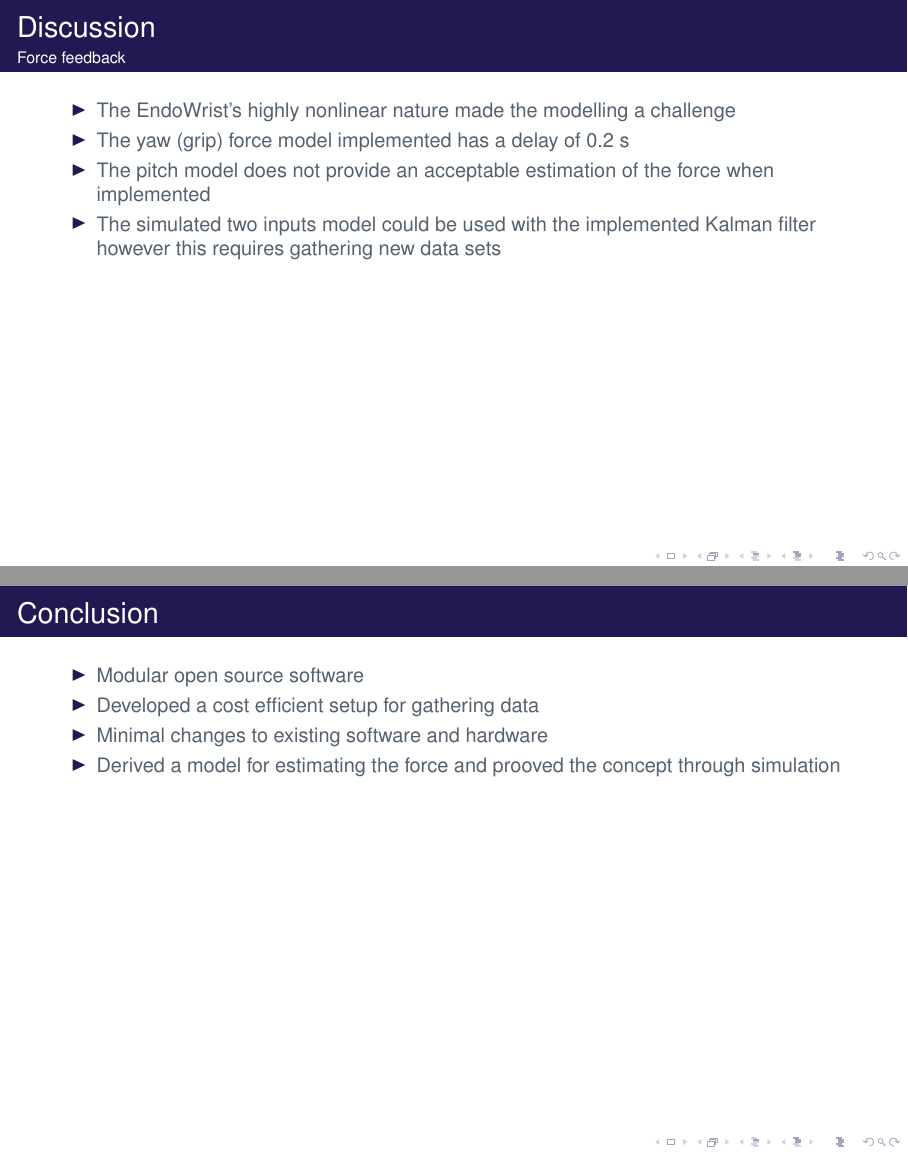
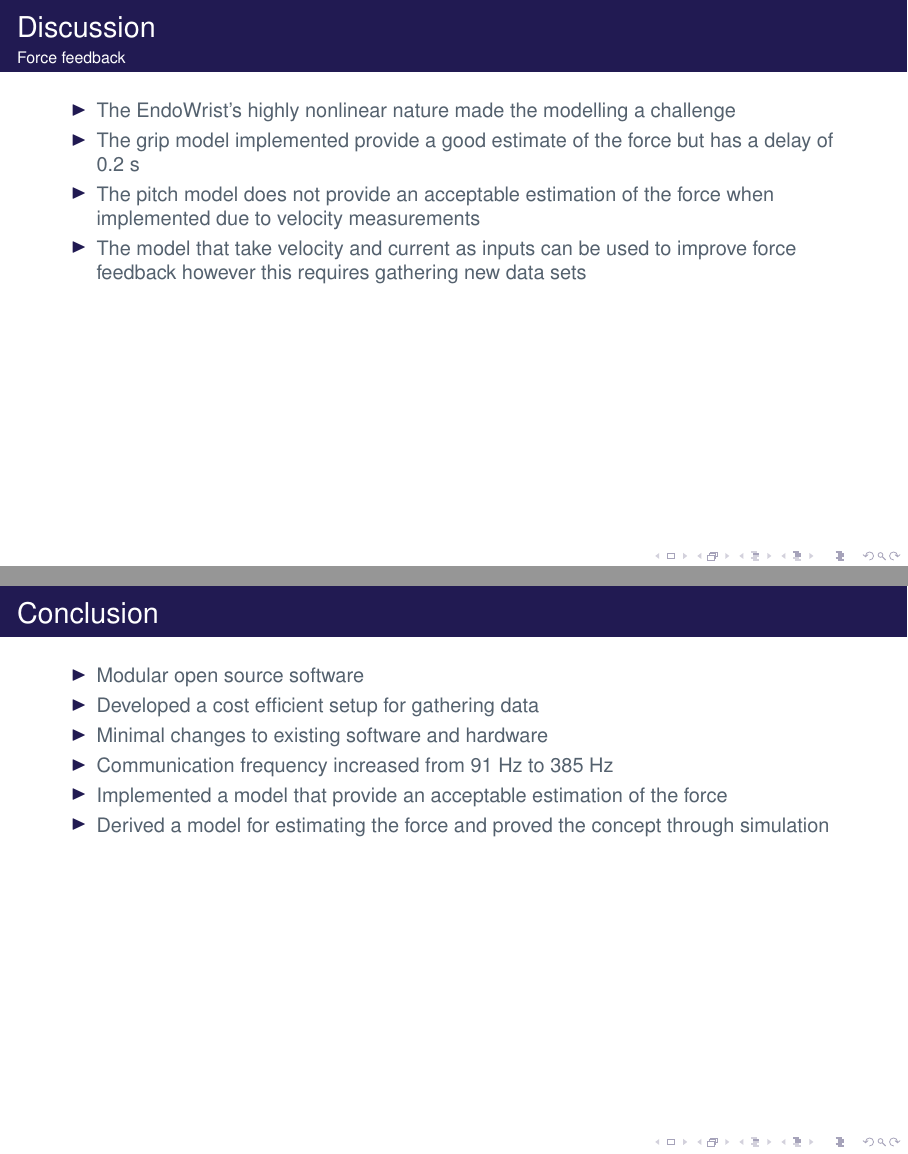
Before and after one commit to filipmrc/pres, LaTeX slides (AAUsidebartheme.tex, which reads Sections/Conclusion.tex, Sections/Discussion.tex): pages 39 and 42 of 42, joined at a grey line. Compiled offline with pdfLaTeX; a LaTeX package or settings file that is missing is left out.

Commit message:
changes to discussion and conclusion

```diff
--- a/Sections/Conclusion.tex
+++ b/Sections/Conclusion.tex
@@ -16,8 +16,9 @@
     \item Modular open source software
     \item Developed a cost efficient setup for gathering data
     \item Minimal changes to existing software and hardware
-    \item Derived a model for estimating the force and prooved the concept through simulation
+    \item Communication frequency increased from 91 Hz to 385 Hz
+    \item Implemented a model that provide an acceptable estimation of the force
+    \item Derived a model for estimating the force and proved the concept through simulation
   \end{itemize}
 
-
 \end{frame}
--- a/Sections/Discussion.tex
+++ b/Sections/Discussion.tex
@@ -11,9 +11,10 @@
 
 	\begin{itemize}
 		\item The EndoWrist's highly nonlinear nature made the modelling a challenge
-		\item The yaw (grip) force model implemented has a delay of 0.2 s
-		\item The pitch model does not provide an acceptable estimation of the force when implemented
-		\item The simulated two inputs model could be used with the implemented Kalman filter however this requires gathering new data sets
+		\item The grip model implemented provide a good estimate of the force but has a delay of 0.2 s
+		\item The pitch model does not provide an acceptable estimation of the force when implemented due to velocity measurements
+		%\item The simulated two inputs model could be used with the implemented Kalman filter however this requires gathering new data sets
+		\item The model that take velocity and current as inputs can be used to improve force feedback however this requires gathering new data sets
 		%\item An improved dynamic model could be used with the implemented Kalman filter for state estimation and reference following
 	\end{itemize}
 
```
Also changed, not shown: Sections/Discussion.tex (3 more changed lines).
